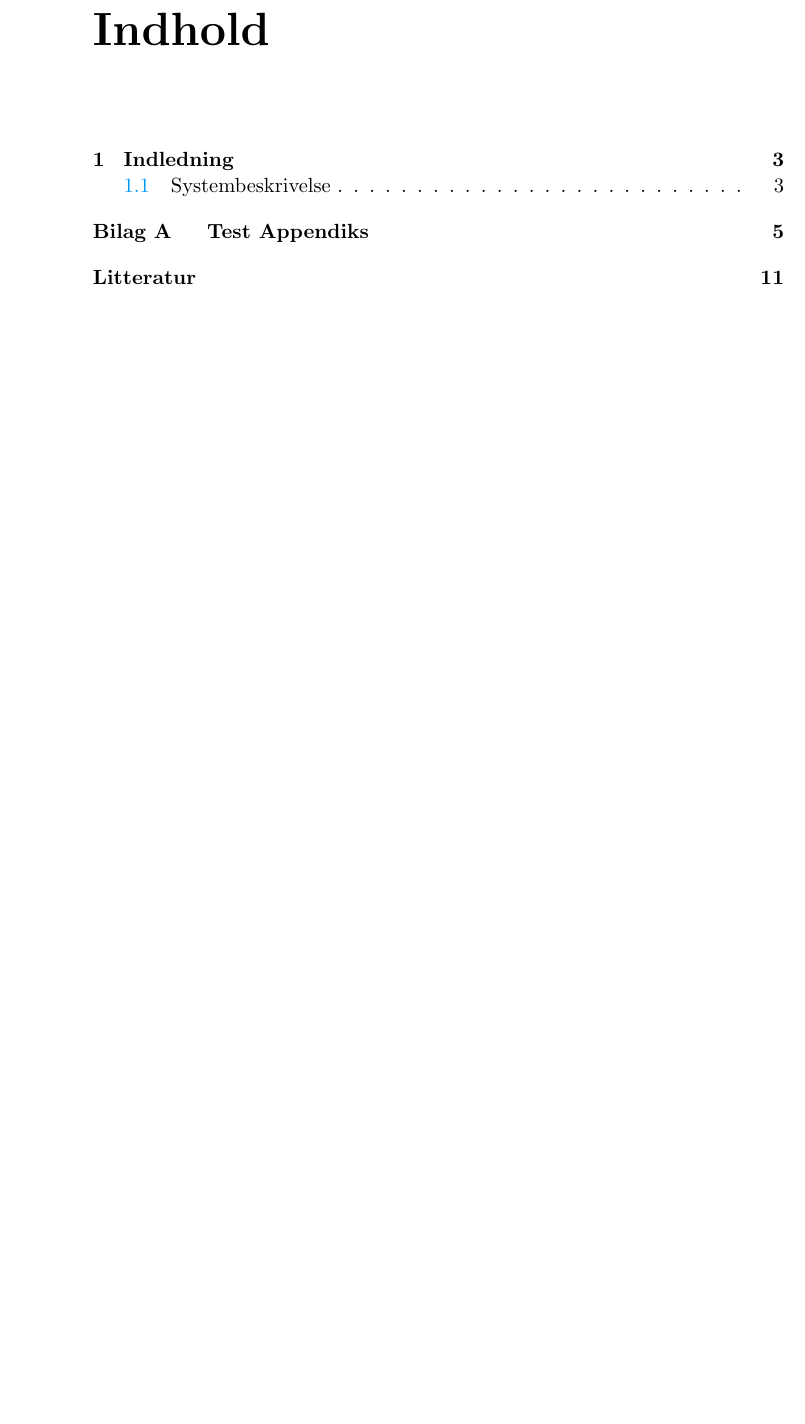
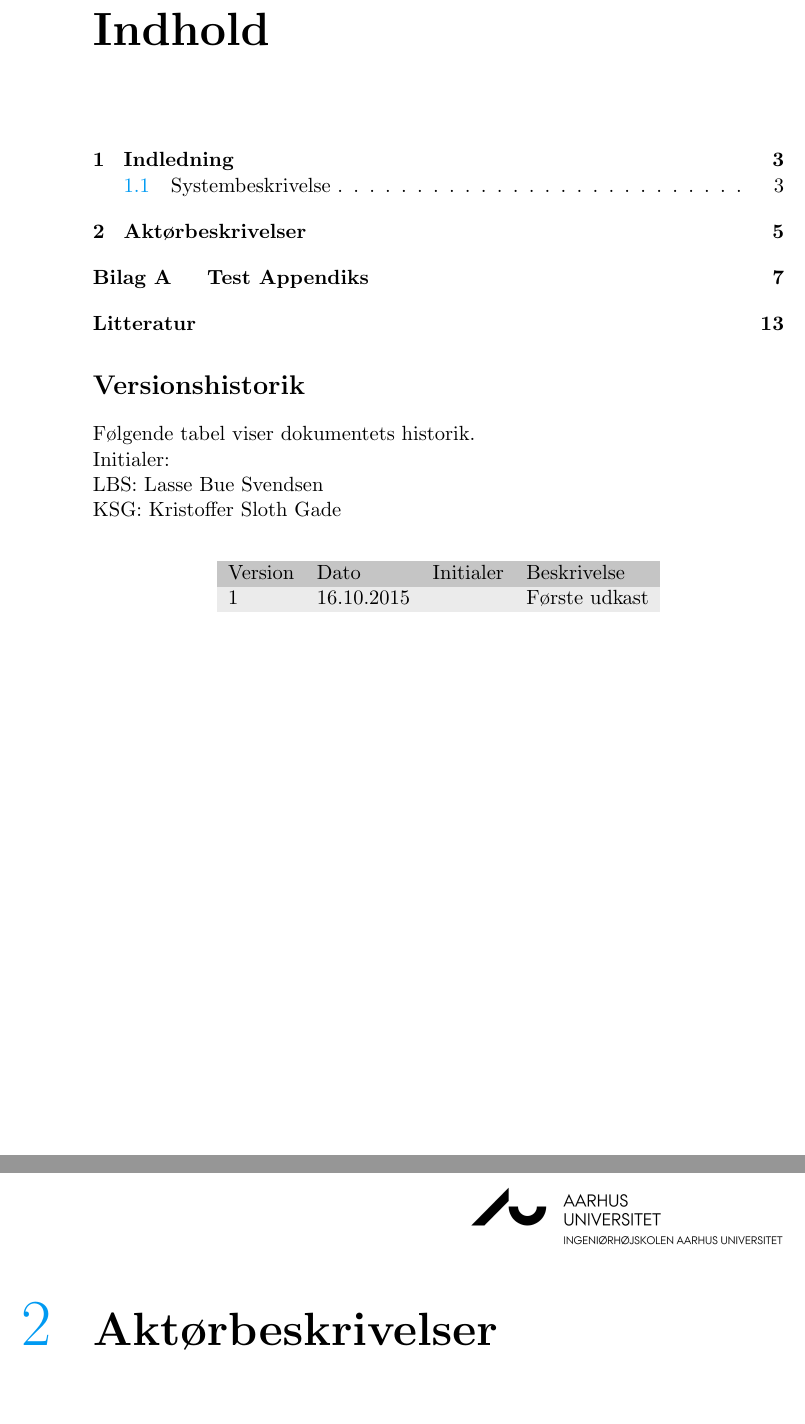
Before and after one commit to lassebue/Bachelor, a LaTeX thesis (Kravspec Rapport/thesis.tex): part of page 1 of 13 before the commit and two parts of pages 1 and 5 of 15 after it, the two joined at a grey line, cut so that both start at the same text, the shorter picture padded with empty space. The pictures show the PDF file Kravspec Rapport/thesis.pdf that the author committed with the source.

Commit message:
Versionshistorik added under ToC

```diff
--- a/Kravspec Rapport/thesis.tex
+++ b/Kravspec Rapport/thesis.tex
@@ -76,4 +79,17 @@
         \tableofcontents*	% The star keeps TOC from indexing itself
     \endgroup
 
+    \section*{Versionshistorik}
+    Følgende tabel viser dokumentets historik.\\
+    Initialer:\\
+    LBS: Lasse Bue Svendsen\\
+    KSG: Kristoffer Sloth Gade\\
+    \begin{center}
+    	\begin{tabular}{llll}
+    		\rowcolor{grey} Version	& Dato 		& Initialer & Beskrivelse \\
+    		\rowcolor{lightgrey}1	 & 16.10.2015 	&  		& Første udkast\\
+    	\end{tabular}
+    \end{center}
+
+
     \include{chapter/indledning}
```
Also changed, not shown: Kravspec Rapport/chapter/aktorbeskrivelse.tex (+3 -0 lines), Kravspec Rapport/thesis.pdf, Kravspec Rapport/thesis.tex (4 more changed lines), 9 other files.
